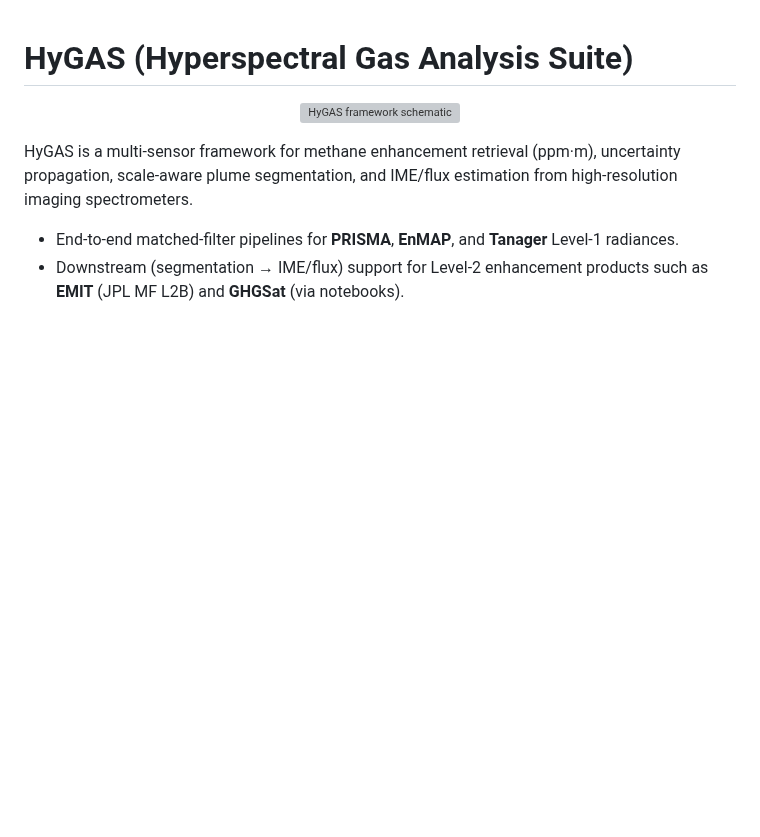
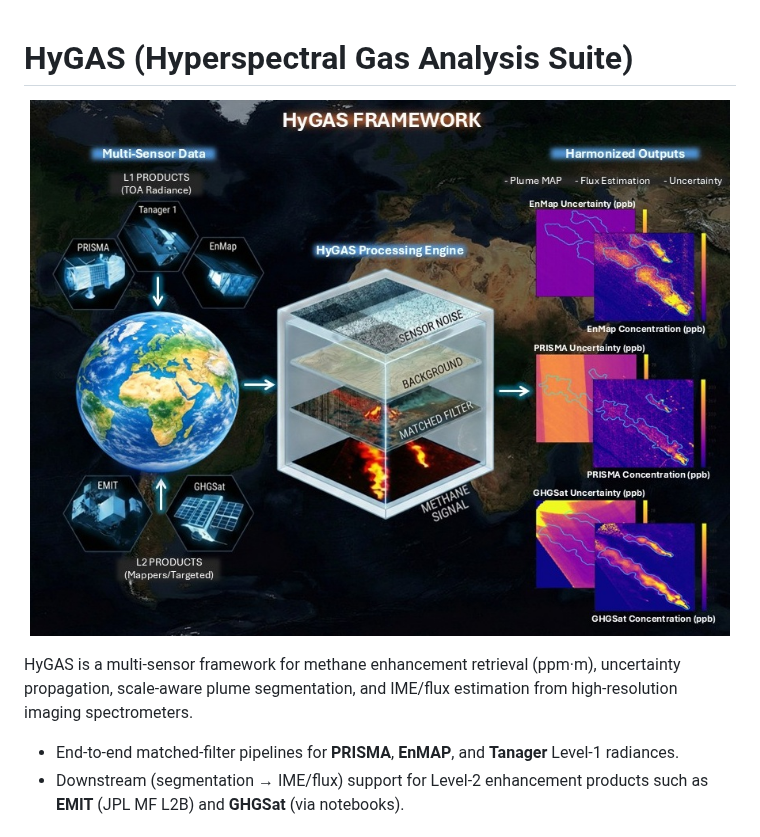
Before and after one commit to AlFe23/hygas, a Markdown page: README.md, the part around the change. Rendered like a GitHub page; pictures changed too: GA_repo_fixed.JPG (added); blank space fills up the shorter version; grey boxes are pictures that could not be loaded.

Commit message:
fixed GA typo

```diff
--- a/README.md
+++ b/README.md
@@ -1,7 +1,7 @@
 # HyGAS (Hyperspectral Gas Analysis Suite)
 
 <p align="center">
-  <img src="GA_repo.jpeg" alt="HyGAS framework schematic" width="700" />
+  <img src="GA_repo_fixed.JPG" alt="HyGAS framework schematic" width="700" />
 </p>
 
 HyGAS is a multi-sensor framework for methane enhancement retrieval (ppm·m), uncertainty propagation, scale-aware plume segmentation, and IME/flux estimation from high-resolution imaging spectrometers.
```
Also changed, not shown: GA_repo-fixed.JPG (deleted).
